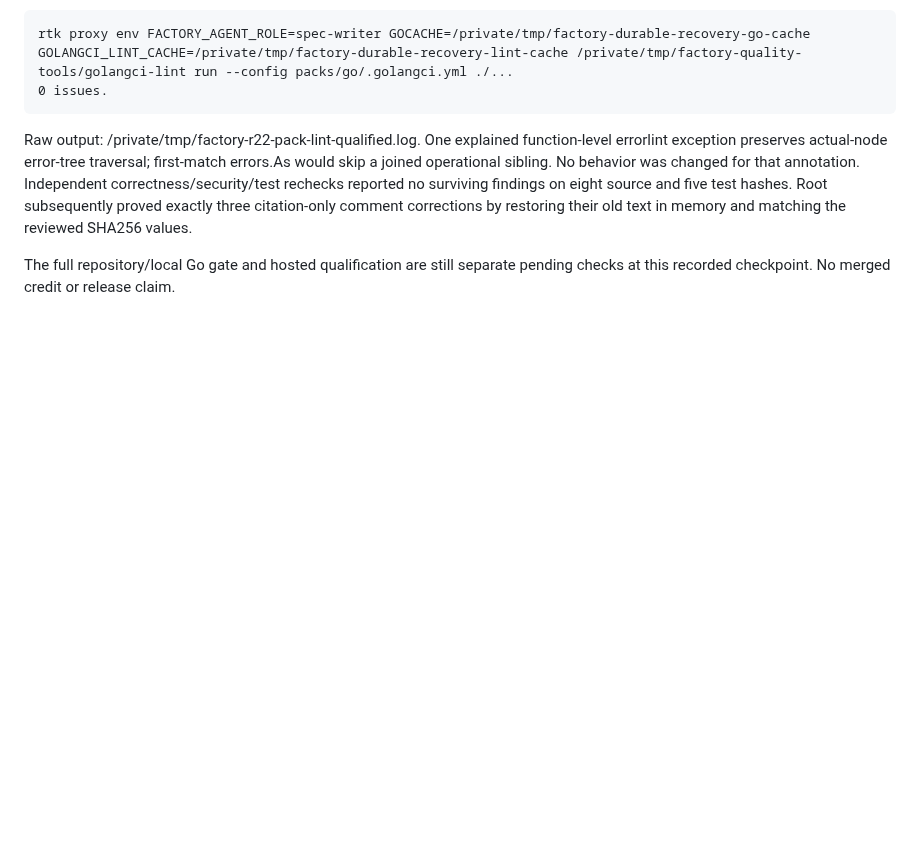
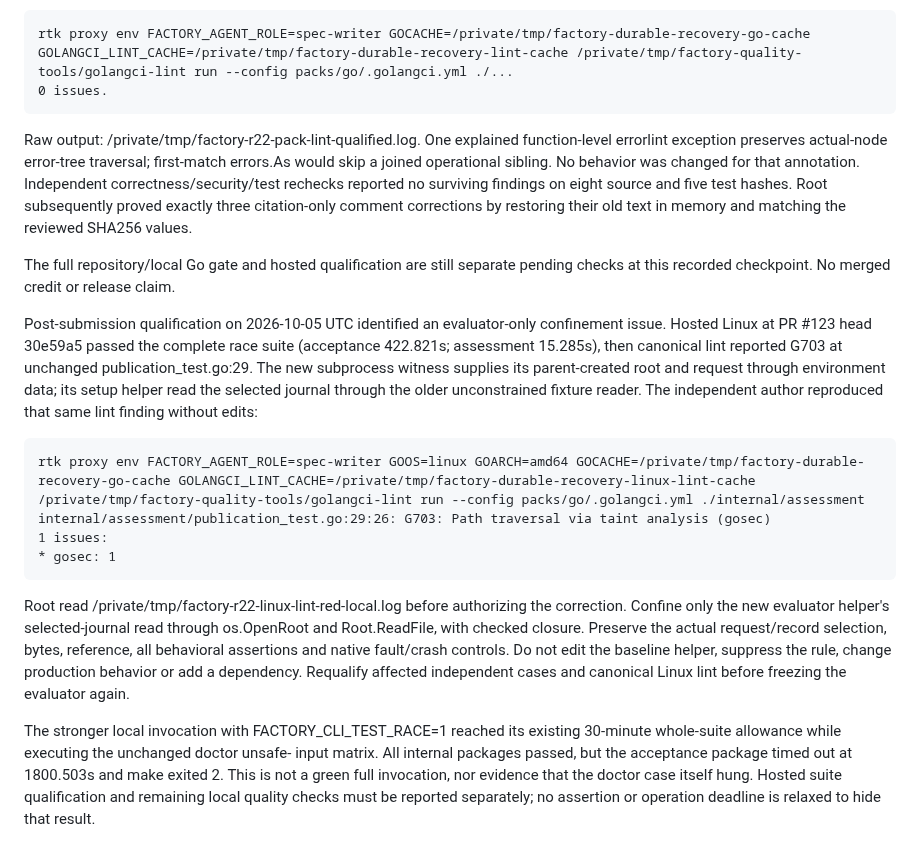
Before and after one commit to anoop2811/software-factory-template, a Markdown page: docs/DECISION_LOG.md, the part around the change. Rendered like a GitHub page; blank space fills up the shorter version.

Commit message:
docs(runtime): qualify confined recovery evaluator reads
Decision 95. Record Linux fixture taint RED before the bounded evaluator correction.

Observed independent golangci-lint run --config packs/go/.golangci.yml ./internal/assessment with GOOS=linux. Output: G703 at publication_test.go:29; 1 issue.

````diff
--- a/docs/DECISION_LOG.md
+++ b/docs/DECISION_LOG.md
@@ -3152,3 +3152,34 @@ their old text in memory and matching the reviewed SHA256 values.
 
 The full repository/local Go gate and hosted qualification are still separate
 pending checks at this recorded checkpoint. No merged credit or release claim.
+
+Post-submission qualification on 2026-10-05 UTC identified an evaluator-only
+confinement issue. Hosted Linux at PR #123 head 30e59a5 passed the complete race
+suite (acceptance 422.821s; assessment 15.285s), then canonical lint reported
+G703 at unchanged publication_test.go:29. The new subprocess witness supplies
+its parent-created root and request through environment data; its setup helper
+read the selected journal through the older unconstrained fixture reader.
+The independent author reproduced that same lint finding without edits:
+
+```text
+rtk proxy env FACTORY_AGENT_ROLE=spec-writer GOOS=linux GOARCH=amd64 GOCACHE=/private/tmp/factory-durable-recovery-go-cache GOLANGCI_LINT_CACHE=/private/tmp/factory-durable-recovery-linux-lint-cache /private/tmp/factory-quality-tools/golangci-lint run --config packs/go/.golangci.yml ./internal/assessment
+internal/assessment/publication_test.go:29:26: G703: Path traversal via taint analysis (gosec)
+1 issues:
+* gosec: 1
+```
+
+Root read /private/tmp/factory-r22-linux-lint-red-local.log before authorizing
+the correction. Confine only the new evaluator helper's selected-journal read
+through os.OpenRoot and Root.ReadFile, with checked closure. Preserve the actual
+request/record selection, bytes, reference, all behavioral assertions and native
+fault/crash controls. Do not edit the baseline helper, suppress the rule, change
+production behavior or add a dependency. Requalify affected independent cases
+and canonical Linux lint before freezing the evaluator again.
+
+The stronger local invocation with FACTORY_CLI_TEST_RACE=1 reached its existing
+30-minute whole-suite allowance while executing the unchanged doctor unsafe-
+input matrix. All internal packages passed, but the acceptance package timed out
+at 1800.503s and make exited 2. This is not a green full invocation, nor evidence
+that the doctor case itself hung. Hosted suite qualification and remaining local
+quality checks must be reported separately; no assertion or operation deadline
+is relaxed to hide that result.
````
